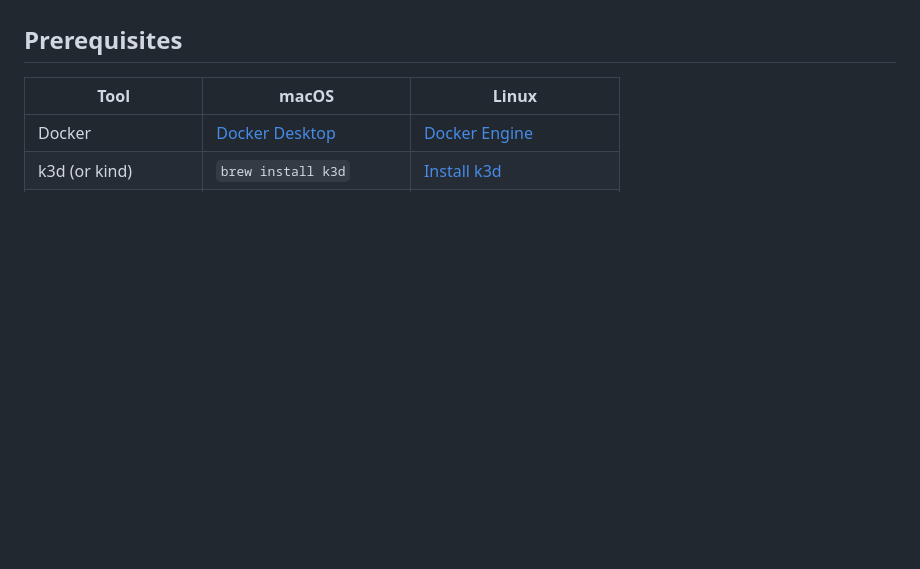
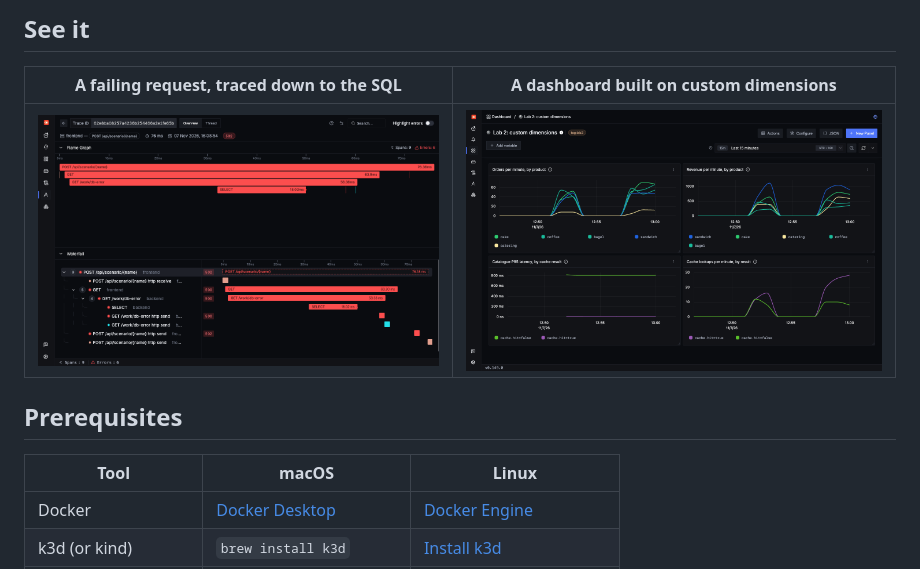
Before and after one commit to vavdoshka/opentelemetry-signoz-lab, a Markdown page: README.md, the part around one of its changes. GitHub-like rendering; pictures changed too: docs/images/failing-request-trace.png (added); blank space fills up the shorter version.

```diff
--- a/README.md
+++ b/README.md
@@ -18,3 +51,8 @@ walks you through them.
+## See it
+
+| A failing request, traced down to the SQL | A dashboard built on custom dimensions |
+|---|---|
+| ![Trace of a failed request across frontend, backend and SQL](docs/images/failing-request-trace.png) | ![SigNoz dashboard showing orders, revenue, and latency by cache result](tutorial/screenshots/dimensions-dashboard.png) |
 
 ## Prerequisites
 
```
Also changed, not shown: other parts of README.md (+33 -0 lines), docs/images/sneak-peek.gif (added).
